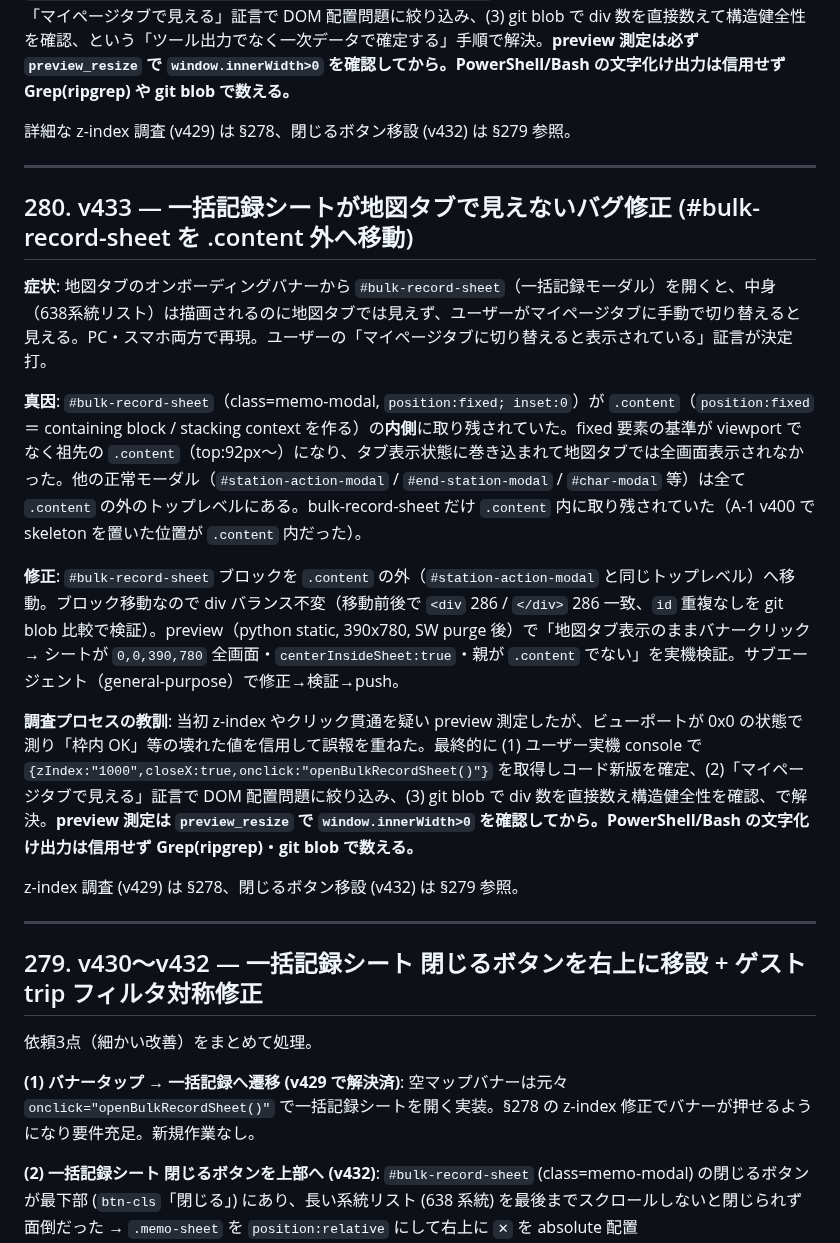
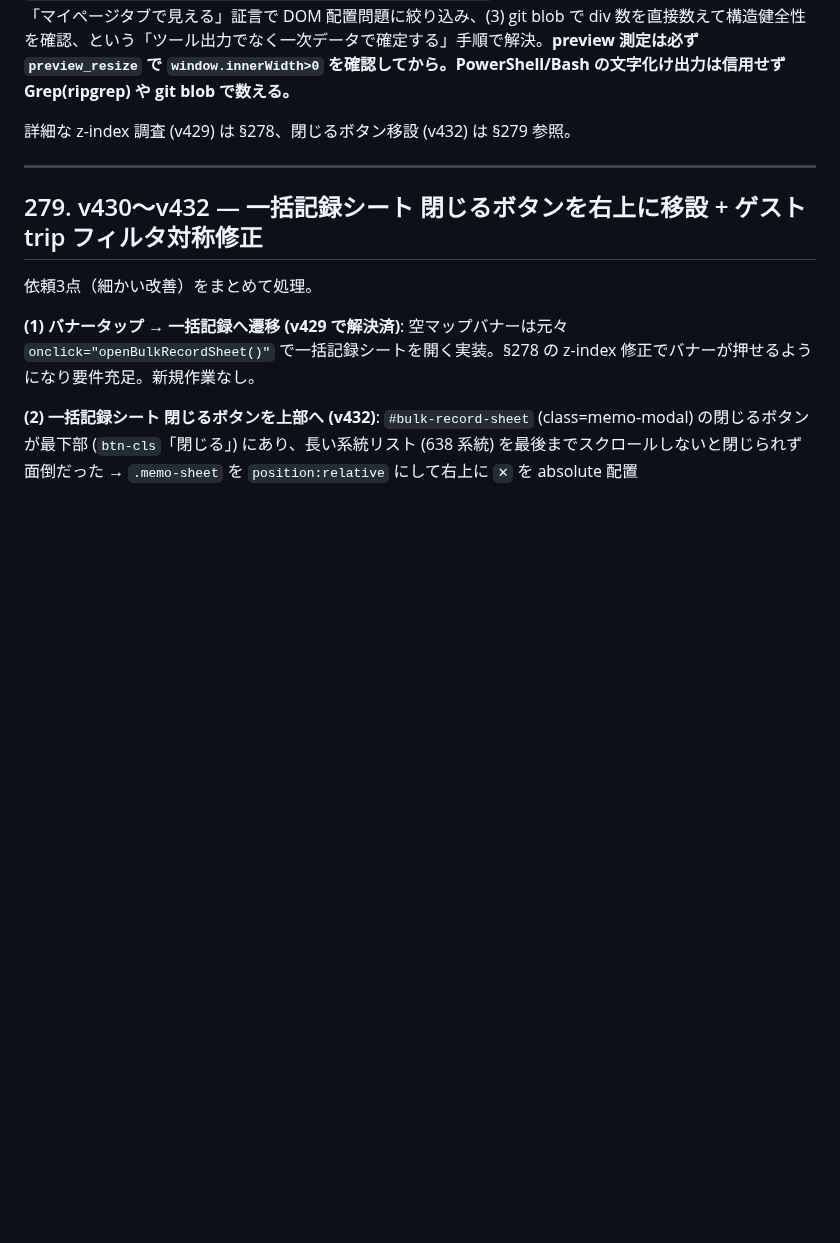
Before and after one commit to yutsutke/norireco, a Markdown page: CHANGELOG.md, the part around the change. GitHub-like rendering; blank space fills up the shorter version.

Commit message:
docs(v433 fix): CHANGELOG §280 の重複記載を解消
前 commit e42697e で §280 を 2 回書いてしまっていた (Edit 再試行の重複) ため
1 つに統合。コード変更なし。

Co-Authored-By: Claude Opus 4.8 (1M context) <noreply@anthropic.com>

```diff
--- a/CHANGELOG.md
+++ b/CHANGELOG.md
@@ -63,20 +63,6 @@ CHANGELOG.md を整理するときは **STATUS.md も同時に整理** する（
 **調査プロセスの教訓**: 当初 z-index やクリック貫通を疑い preview で測定したが、preview のビューポートが 0x0 の状態で測ってしまい「枠内 OK」等の壊れた測定値を信用して誤った報告を重ねた（CACHE_VERSION バッジは v432 を指すのに実 JS は別経路…等の誤診も含む）。最終的に、(1) ユーザー実機 console で `{zIndex:"1000",closeX:true,onclick:"openBulkRecordSheet()"}` を取得しコード新版を確定、(2) ユーザーの「マイページタブで見える」証言で DOM 配置問題に絞り込み、(3) git blob で div 数を直接数えて構造健全性を確認、という「ツール出力でなく一次データで確定する」手順で解決。**preview 測定は必ず `preview_resize` で `window.innerWidth>0` を確認してから。PowerShell/Bash の文字化け出力は信用せず Grep(ripgrep) や git blob で数える。**
 
 詳細な z-index 調査 (v429) は §278、閉じるボタン移設 (v432) は §279 参照。
-
----
-
-## 280. v433 — 一括記録シートが地図タブで見えないバグ修正 (#bulk-record-sheet を .content 外へ移動)
-
-**症状**: 地図タブのオンボーディングバナーから `#bulk-record-sheet`（一括記録モーダル）を開くと、中身（638系統リスト）は描画されるのに地図タブでは見えず、ユーザーがマイページタブに手動で切り替えると見える。PC・スマホ両方で再現。ユーザーの「マイページタブに切り替えると表示されている」証言が決定打。
-
-**真因**: `#bulk-record-sheet`（class=memo-modal, `position:fixed; inset:0`）が `.content`（`position:fixed` ＝ containing block / stacking context を作る）の**内側**に取り残されていた。fixed 要素の基準が viewport でなく祖先の `.content`（top:92px〜）になり、タブ表示状態に巻き込まれて地図タブでは全画面表示されなかった。他の正常モーダル（`#station-action-modal` / `#end-station-modal` / `#char-modal` 等）は全て `.content` の外のトップレベルにある。bulk-record-sheet だけ `.content` 内に取り残されていた（A-1 v400 で skeleton を置いた位置が `.content` 内だった）。
-
-**修正**: `#bulk-record-sheet` ブロックを `.content` の外（`#station-action-modal` と同じトップレベル）へ移動。ブロック移動なので div バランス不変（移動前後で `<div` 286 / `</div>` 286 一致、`id` 重複なしを git blob 比較で検証）。preview（python static, 390x780, SW purge 後）で「地図タブ表示のままバナークリック → シートが `0,0,390,780` 全画面・`centerInsideSheet:true`・親が `.content` でない」を実機検証。サブエージェント（general-purpose）で修正→検証→push。
-
-**調査プロセスの教訓**: 当初 z-index やクリック貫通を疑い preview 測定したが、ビューポートが 0x0 の状態で測り「枠内 OK」等の壊れた値を信用して誤報を重ねた。最終的に (1) ユーザー実機 console で `{zIndex:"1000",closeX:true,onclick:"openBulkRecordSheet()"}` を取得しコード新版を確定、(2)「マイページタブで見える」証言で DOM 配置問題に絞り込み、(3) git blob で div 数を直接数え構造健全性を確認、で解決。**preview 測定は `preview_resize` で `window.innerWidth>0` を確認してから。PowerShell/Bash の文字化け出力は信用せず Grep(ripgrep)・git blob で数える。**
-
-z-index 調査 (v429) は §278、閉じるボタン移設 (v432) は §279 参照。
 
 ---
 
```
